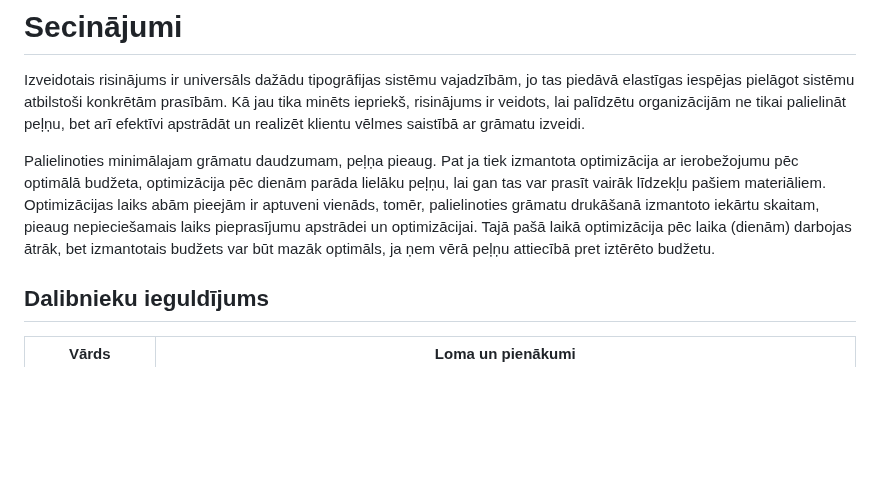
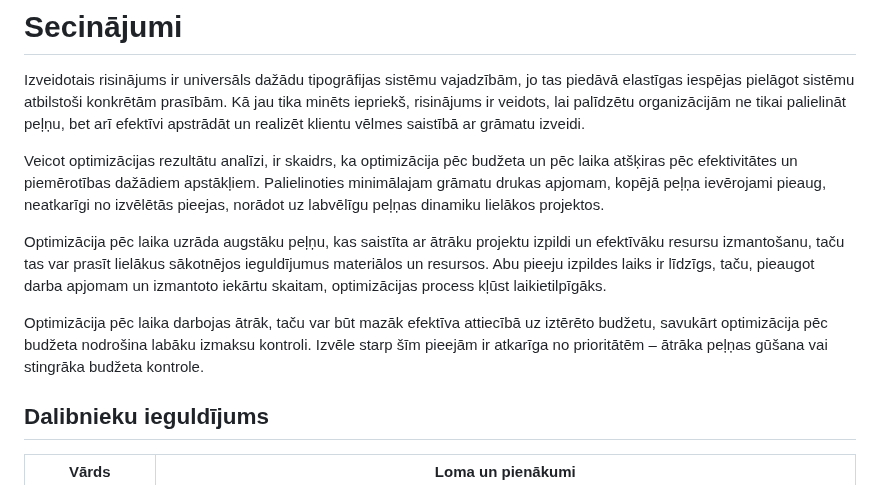
Before and after one commit to anastasijaOstrovska/ProjektuLab, a Markdown page: projektu_plans.md, the part around the change. GitHub-like rendering; blank space fills up the shorter version.

```diff
--- a/projektu_plans.md
+++ b/projektu_plans.md
@@ -233,7 +233,11 @@ Efektivitātes optimizācija koncentrējas uz augstāku peļņas koeficientu, ne
 
 Izveidotais risinājums ir universāls dažādu tipogrāfijas sistēmu vajadzībām, jo tas piedāvā elastīgas iespējas pielāgot sistēmu atbilstoši konkrētām prasībām. Kā jau tika minēts iepriekš, risinājums ir veidots, lai palīdzētu organizācijām ne tikai palielināt peļņu, bet arī efektīvi apstrādāt un realizēt klientu vēlmes saistībā ar grāmatu izveidi.
 
-Palielinoties minimālajam grāmatu daudzumam, peļņa pieaug. Pat ja tiek izmantota optimizācija ar ierobežojumu pēc optimālā budžeta, optimizācija pēc dienām parāda lielāku peļņu, lai gan tas var prasīt vairāk līdzekļu pašiem materiāliem. Optimizācijas laiks abām pieejām ir aptuveni vienāds, tomēr, palielinoties grāmatu drukāšanā izmantoto iekārtu skaitam, pieaug nepieciešamais laiks pieprasījumu apstrādei un optimizācijai. Tajā pašā laikā optimizācija pēc laika (dienām) darbojas ātrāk, bet izmantotais budžets var būt mazāk optimāls, ja ņem vērā peļņu attiecībā pret iztērēto budžetu.
+Veicot optimizācijas rezultātu analīzi, ir skaidrs, ka optimizācija pēc budžeta un pēc laika atšķiras pēc efektivitātes un piemērotības dažādiem apstākļiem. Palielinoties minimālajam grāmatu drukas apjomam, kopējā peļņa ievērojami pieaug, neatkarīgi no izvēlētās pieejas, norādot uz labvēlīgu peļņas dinamiku lielākos projektos.
+
+Optimizācija pēc laika uzrāda augstāku peļņu, kas saistīta ar ātrāku projektu izpildi un efektīvāku resursu izmantošanu, taču tas var prasīt lielākus sākotnējos ieguldījumus materiālos un resursos. Abu pieeju izpildes laiks ir līdzīgs, taču, pieaugot darba apjomam un izmantoto iekārtu skaitam, optimizācijas process kļūst laikietilpīgāks.
+
+Optimizācija pēc laika darbojas ātrāk, taču var būt mazāk efektīva attiecībā uz iztērēto budžetu, savukārt optimizācija pēc budžeta nodrošina labāku izmaksu kontroli. Izvēle starp šīm pieejām ir atkarīga no prioritātēm – ātrāka peļņas gūšana vai stingrāka budžeta kontrole.
 
 ## Dalibnieku ieguldījums
 | Vārds              | Loma un pienākumi                                                                                                                                                     |
```
